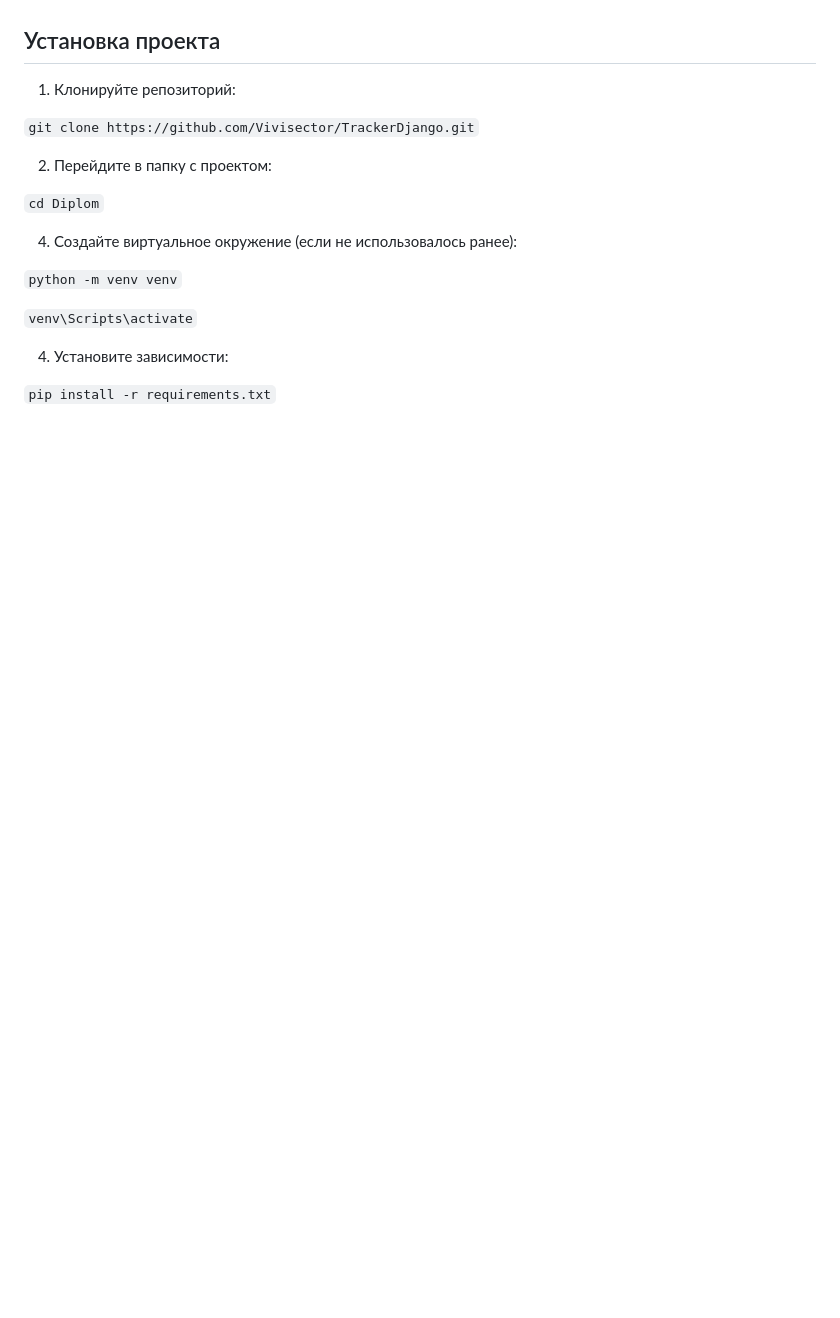
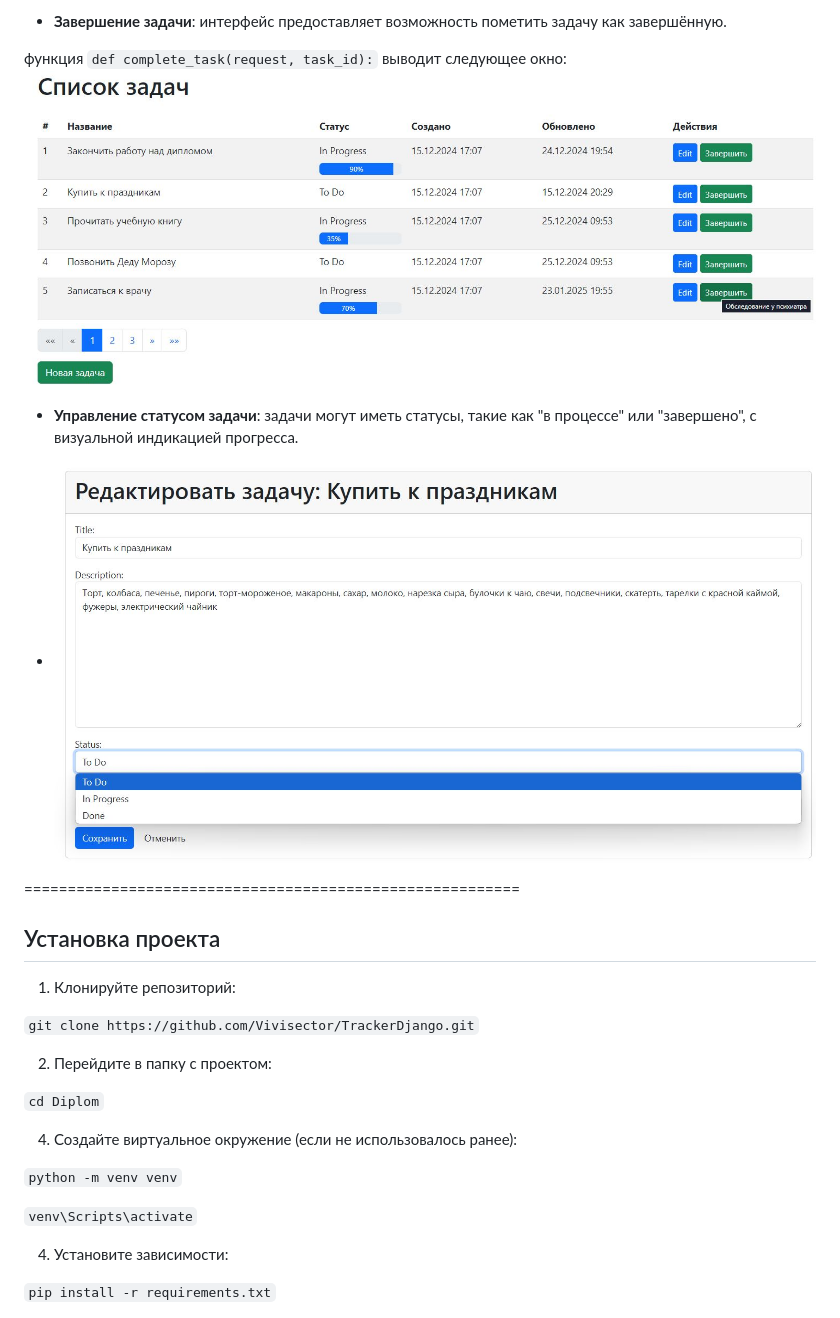
Before and after one commit to Vivisector/TrackerDjango, a Markdown page: README.md, the part around the change printed below. Drawn GitHub-style; pictures changed too: EditStatus.jpg (added), EndTask.jpg (added); blank space fills up the shorter version.

```diff
--- a/README.md
+++ b/README.md
@@ -6,3 +22,13 @@
+- **Завершение задачи**: интерфейс предоставляет возможность пометить задачу как завершённую.
+
+функция `def complete_task(request, task_id):` выводит следующее окно:
+![Кнопка завершения задачи](EndTask.jpg)
+
+- **Управление статусом задачи**: задачи могут иметь статусы, такие как "в процессе" или "завершено", с визуальной индикацией прогресса.
+
+- ![Кнопка редактирования статуса задачи](EditStatus.jpg)
+
+=========================================================
 ## Установка проекта
 1.	Клонируйте репозиторий:
 
```
Also changed, not shown: other parts of README.md (+16 -0 lines), AddTask.jpg (added), EditTask_Django.jpg, 3 other files.
